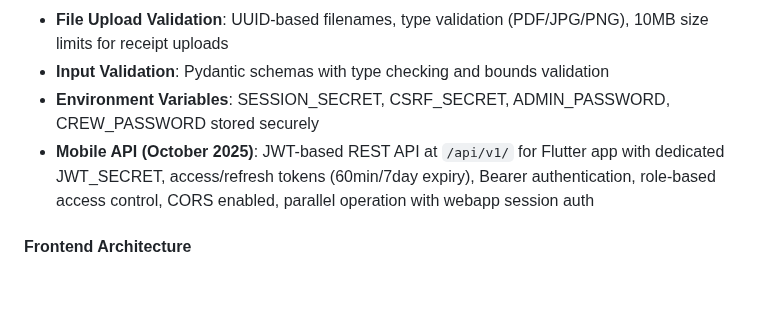
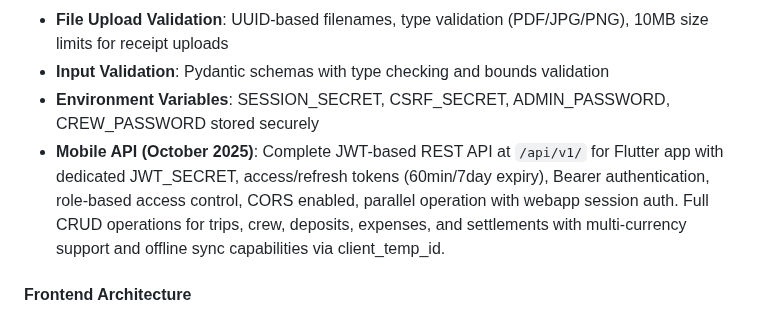
Before and after one commit to syntechai-io/WAGMI-Bordkasse, a Markdown page: replit.md, the part around the change. GitHub-like rendering; blank space fills up the shorter version.

Commit message:
Enhance mobile API for full trip and crew management
Add full CRUD operations to the mobile API for trips, crew, deposits, expenses, and settlements, including multi-currency support and offline sync capabilities.

Replit-Commit-Author: Agent
Replit-Commit-Session-Id: b0135dc7-84a3-4e49-b327-04f727a8e3ea
Replit-Commit-Checkpoint-Type: full_checkpoint
Replit-Commit-Screenshot-Url: https://storage.googleapis.com/screenshot-production-us-central1/4ab24e3a-e318-4ff7-8dab-80d71ab1b725/b0135dc7-84a3-4e49-b327-04f727a8e3ea/BD4wmgK

```diff
--- a/replit.md
+++ b/replit.md
@@ -49,7 +49,7 @@ The application uses a greedy matching algorithm to calculate net balances for e
 - **File Upload Validation**: UUID-based filenames, type validation (PDF/JPG/PNG), 10MB size limits for receipt uploads
 - **Input Validation**: Pydantic schemas with type checking and bounds validation
 - **Environment Variables**: SESSION_SECRET, CSRF_SECRET, ADMIN_PASSWORD, CREW_PASSWORD stored securely
-- **Mobile API (October 2025)**: JWT-based REST API at `/api/v1/` for Flutter app with dedicated JWT_SECRET, access/refresh tokens (60min/7day expiry), Bearer authentication, role-based access control, CORS enabled, parallel operation with webapp session auth
+- **Mobile API (October 2025)**: Complete JWT-based REST API at `/api/v1/` for Flutter app with dedicated JWT_SECRET, access/refresh tokens (60min/7day expiry), Bearer authentication, role-based access control, CORS enabled, parallel operation with webapp session auth. Full CRUD operations for trips, crew, deposits, expenses, and settlements with multi-currency support and offline sync capabilities via client_temp_id.
 
 #### Frontend Architecture
 
```
